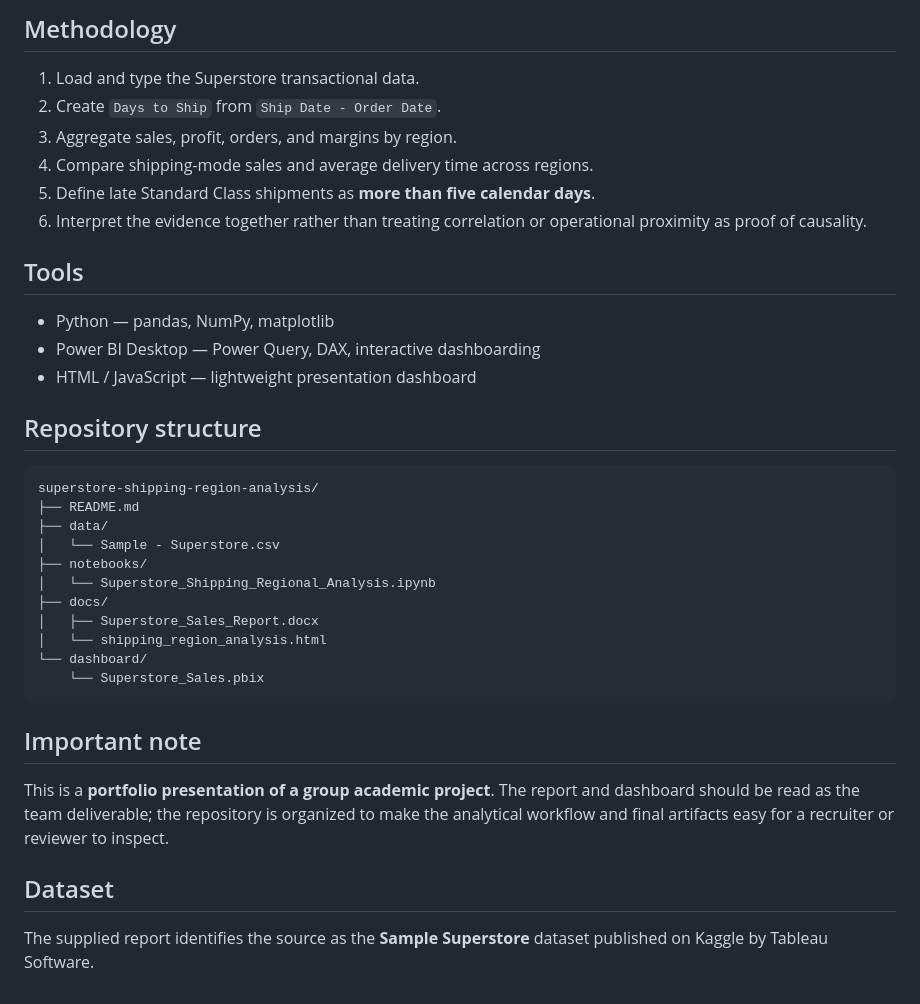
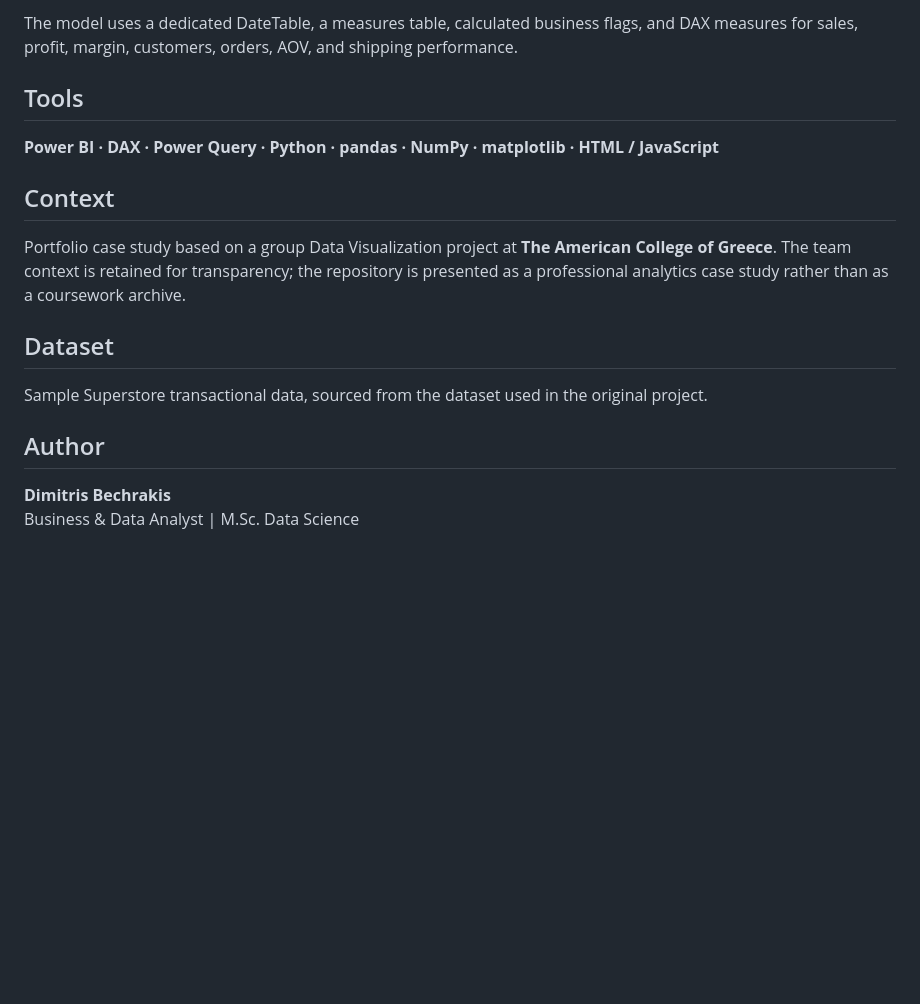
Before and after one commit to dbechrakis/superstore-shipping-region-analysis, a Markdown page: README.md, the part around one of its changes. Drawn GitHub-style; blank space fills up the shorter version.

````diff
--- a/README.md
+++ b/README.md
@@ -41,39 +65,19 @@ The Regional Performance page is the key operational/business-analysis component
 
-## Methodology
-
-1. Load and type the Superstore transactional data.
-2. Create `Days to Ship` from `Ship Date - Order Date`.
-3. Aggregate sales, profit, orders, and margins by region.
-4. Compare shipping-mode sales and average delivery time across regions.
-5. Define late Standard Class shipments as **more than five calendar days**.
-6. Interpret the evidence together rather than treating correlation or operational proximity as proof of causality.
+The model uses a dedicated DateTable, a measures table, calculated business flags, and DAX measures for sales, profit, margin, customers, orders, AOV, and shipping performance.
 
 ## Tools
 
-- Python — pandas, NumPy, matplotlib
-- Power BI Desktop — Power Query, DAX, interactive dashboarding
-- HTML / JavaScript — lightweight presentation dashboard
+**Power BI · DAX · Power Query · Python · pandas · NumPy · matplotlib · HTML / JavaScript**
 
-## Repository structure
+## Context
 
-```text
-superstore-shipping-region-analysis/
-├── README.md
-├── data/
-│   └── Sample - Superstore.csv
-├── notebooks/
-│   └── Superstore_Shipping_Regional_Analysis.ipynb
-├── docs/
-│   ├── Superstore_Sales_Report.docx
-│   └── shipping_region_analysis.html
-└── dashboard/
-    └── Superstore_Sales.pbix
-```
-
-## Important note
-
-This is a **portfolio presentation of a group academic project**. The report and dashboard should be read as the team deliverable; the repository is organized to make the analytical workflow and final artifacts easy for a recruiter or reviewer to inspect.
+Portfolio case study based on a group Data Visualization project at **The American College of Greece**. The team context is retained for transparency; the repository is presented as a professional analytics case study rather than as a coursework archive.
 
 ## Dataset
 
-The supplied report identifies the source as the **Sample Superstore** dataset published on Kaggle by Tableau Software.
+Sample Superstore transactional data, sourced from the dataset used in the original project.
+
+## Author
+
+**Dimitris Bechrakis**
+Business & Data Analyst | M.Sc. Data Science
````
Also changed, not shown: other parts of README.md (+44 -20 lines).
